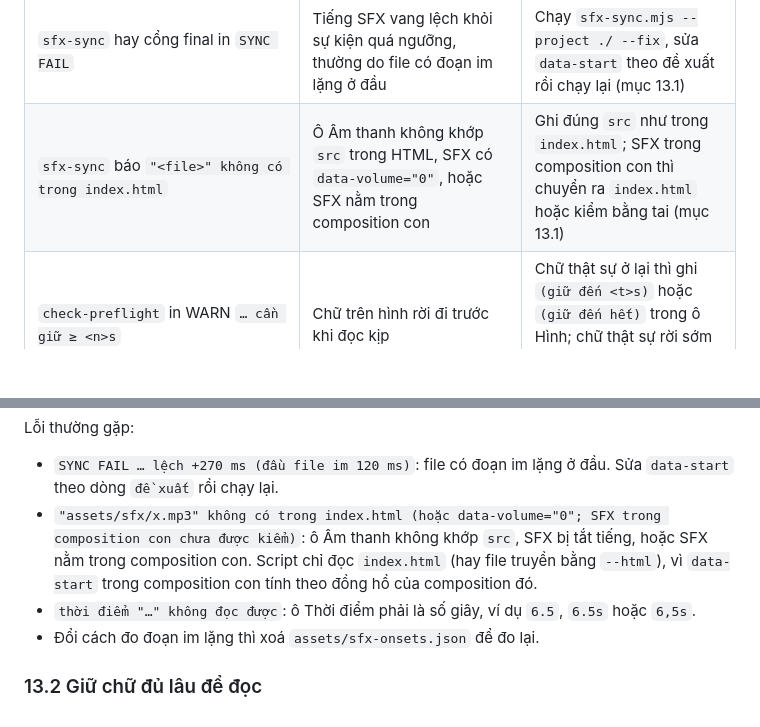
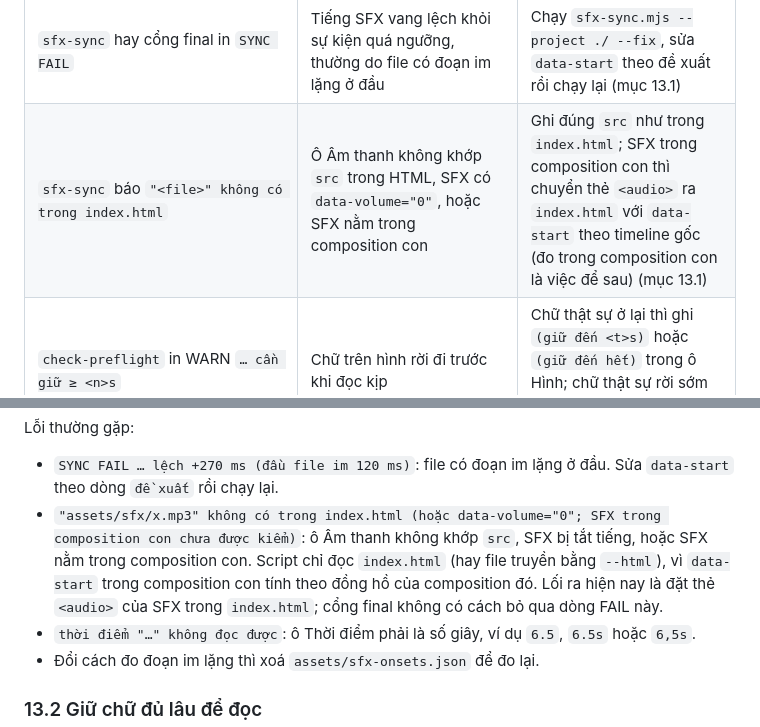
Before and after one commit to abm-dungtq/opus-video, a Markdown page: docs/huong-dan-chuyen-sau.md, 2 parts joined by grey strips. Rendered like a GitHub page; blank space fills up the shorter version.

Commit message:
docs: a sound inside a sub-composition has to move to index.html to pass the final gate
Co-Authored-By: Claude Opus 5.5 <noreply@anthropic.com>

```diff
--- a/docs/huong-dan-chuyen-sau.md
+++ b/docs/huong-dan-chuyen-sau.md
@@ -641,7 +641,7 @@ Cảnh con là các file nhúng qua `data-composition-src` (đệ quy). Composit
 | `source-ingest` thoát 2, báo `pdftotext not found` | Máy chưa có poppler | Cài poppler rồi chạy lại |
 | Cổng plan báo `PLAN.md has no "## Sự kiện" table` hoặc `"## Sự kiện" không có hàng sự kiện nào` | Dự án có `direction:` mà `PLAN.md` chưa có bảng sự kiện, hoặc mục để trống, chỉ có `TODO` hay chỉ có tiêu đề bảng | Thêm bảng `Thời điểm \| Sự kiện \| Âm thanh`, hoặc một dòng `không có SFX gắn sự kiện` khi video không có tiếng gắn với hình (mục 13.1) |
 | `sfx-sync` hay cổng final in `SYNC FAIL` | Tiếng SFX vang lệch khỏi sự kiện quá ngưỡng, thường do file có đoạn im lặng ở đầu | Chạy `sfx-sync.mjs --project ./ --fix`, sửa `data-start` theo đề xuất rồi chạy lại (mục 13.1) |
-| `sfx-sync` báo `"<file>" không có trong index.html` | Ô Âm thanh không khớp `src` trong HTML, SFX có `data-volume="0"`, hoặc SFX nằm trong composition con | Ghi đúng `src` như trong `index.html`; SFX trong composition con thì chuyển ra `index.html` hoặc kiểm bằng tai (mục 13.1) |
+| `sfx-sync` báo `"<file>" không có trong index.html` | Ô Âm thanh không khớp `src` trong HTML, SFX có `data-volume="0"`, hoặc SFX nằm trong composition con | Ghi đúng `src` như trong `index.html`; SFX trong composition con thì chuyển thẻ `<audio>` ra `index.html` với `data-start` theo timeline gốc (đo trong composition con là việc để sau) (mục 13.1) |
 | `check-preflight` in WARN `… cần giữ ≥ <n>s` | Chữ trên hình rời đi trước khi đọc kịp | Chữ thật sự ở lại thì ghi `(giữ đến <t>s)` hoặc `(giữ đến hết)` trong ô Hình; chữ thật sự rời sớm thì kéo dài beat hoặc rút chữ (mục 13.2) |
 
 ## 12. Hướng sáng tạo, brand kit và dữ liệu thật
@@ -928,7 +928,7 @@ Cổng final của `check-preflight.mjs` (cũng là cổng của `render-final.m
 Lỗi thường gặp:
 
 - `SYNC FAIL … lệch +270 ms (đầu file im 120 ms)`: file có đoạn im lặng ở đầu. Sửa `data-start` theo dòng `đề xuất` rồi chạy lại.
-- `"assets/sfx/x.mp3" không có trong index.html (hoặc data-volume="0"; SFX trong composition con chưa được kiểm)`: ô Âm thanh không khớp `src`, SFX bị tắt tiếng, hoặc SFX nằm trong composition con. Script chỉ đọc `index.html` (hay file truyền bằng `--html`), vì `data-start` trong composition con tính theo đồng hồ của composition đó.
+- `"assets/sfx/x.mp3" không có trong index.html (hoặc data-volume="0"; SFX trong composition con chưa được kiểm)`: ô Âm thanh không khớp `src`, SFX bị tắt tiếng, hoặc SFX nằm trong composition con. Script chỉ đọc `index.html` (hay file truyền bằng `--html`), vì `data-start` trong composition con tính theo đồng hồ của composition đó. Lối ra hiện nay là đặt thẻ `<audio>` của SFX trong `index.html`; cổng final không có cách bỏ qua dòng FAIL này.
 - `thời điểm "…" không đọc được`: ô Thời điểm phải là số giây, ví dụ `6.5`, `6.5s` hoặc `6,5s`.
 - Đổi cách đo đoạn im lặng thì xoá `assets/sfx-onsets.json` để đo lại.
 
```
